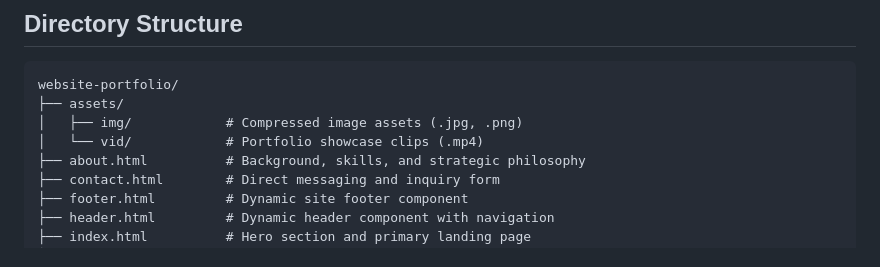
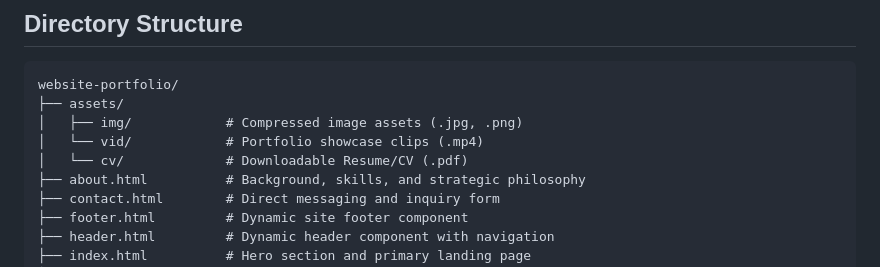
Before and after one commit to anupshirke/anupshirke-portfolio, a Markdown page: README.md, the part around the change. Rendered like a GitHub page.

```diff
--- a/README.md
+++ b/README.md
@@ -48,6 +48,7 @@ website-portfolio/
 ├── assets/
 │   ├── img/            # Compressed image assets (.jpg, .png)
 │   └── vid/            # Portfolio showcase clips (.mp4)
+│   └── cv/             # Downloadable Resume/CV (.pdf)
 ├── about.html          # Background, skills, and strategic philosophy
 ├── contact.html        # Direct messaging and inquiry form
 ├── footer.html         # Dynamic site footer component
```
